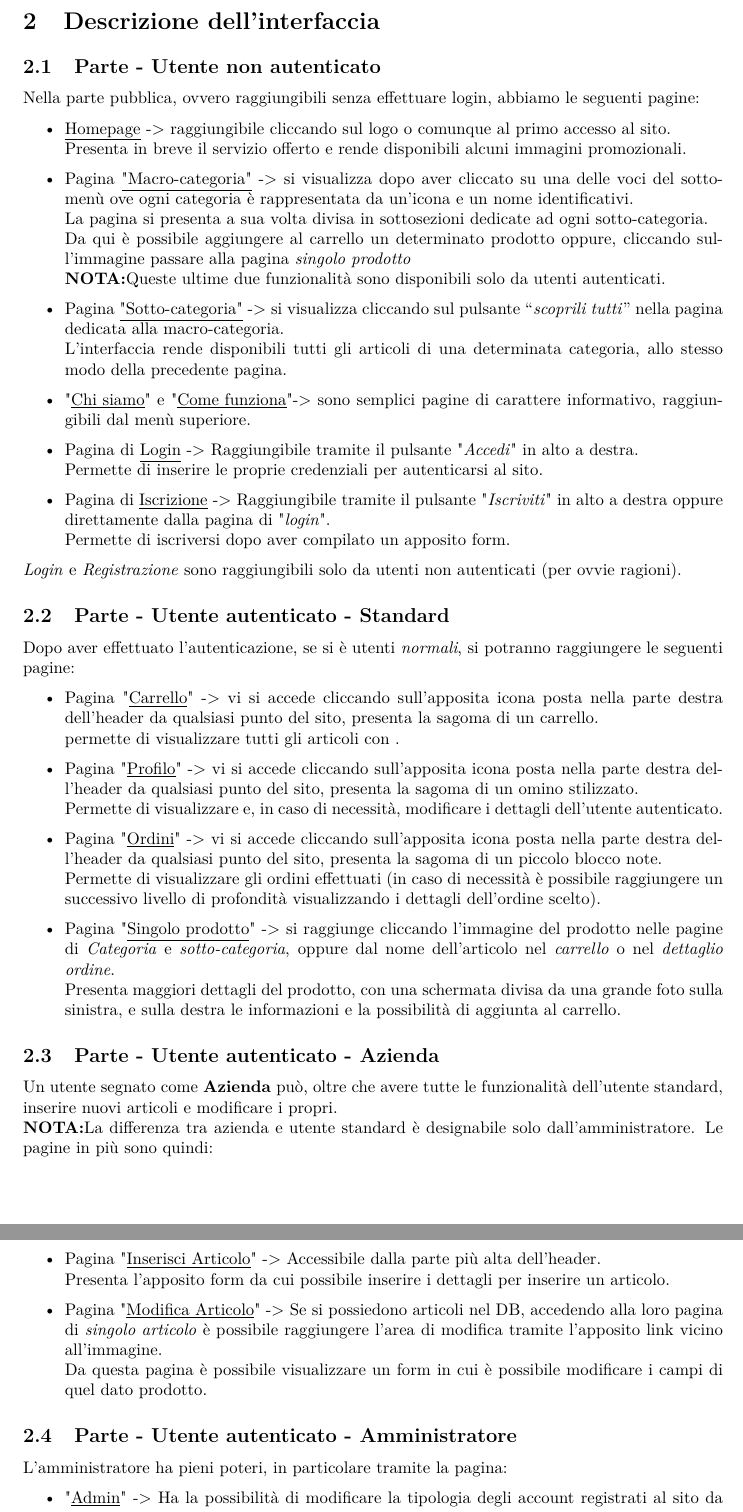
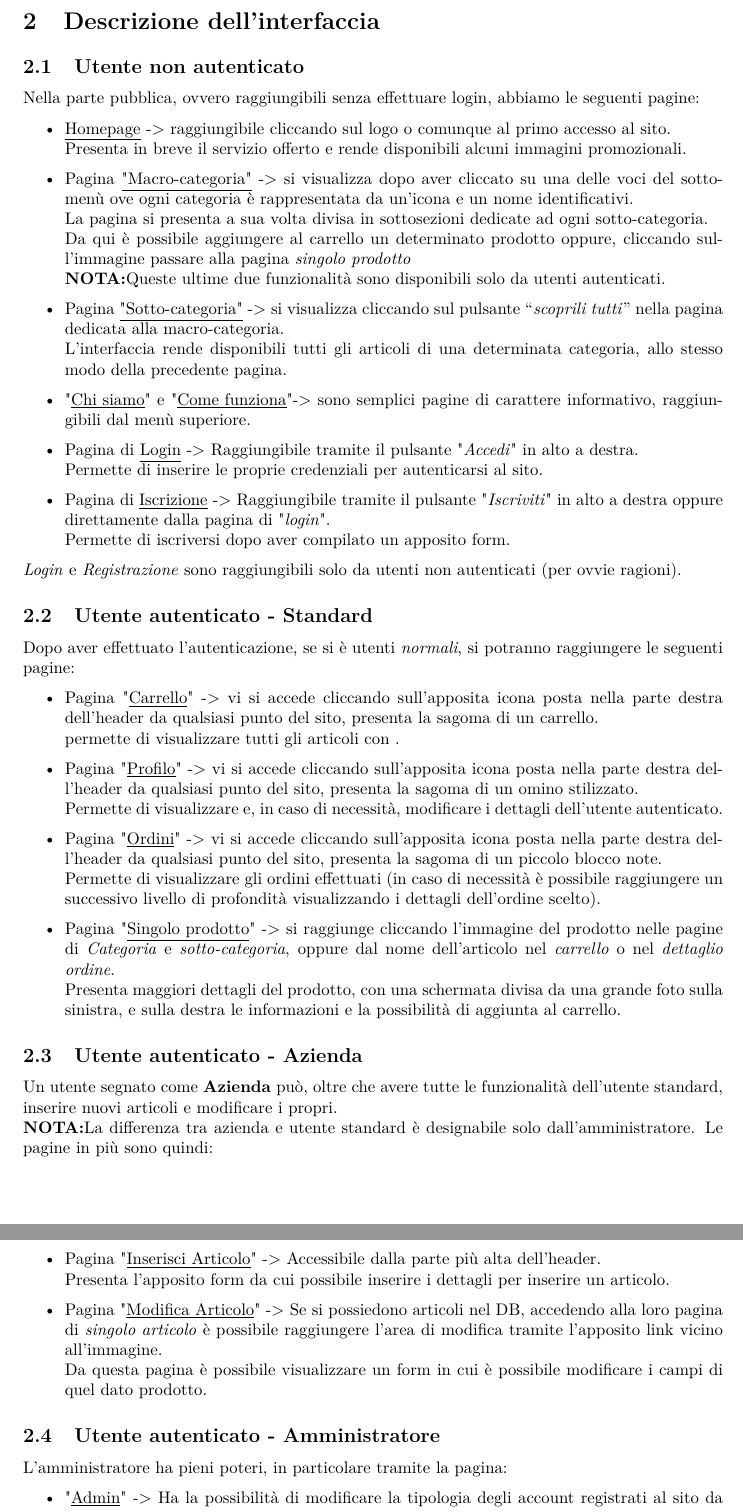
Before and after one commit to mcanovese/walkandbuy, a LaTeX document (RelazioneWB/RelazioneWB.tex, which reads RelazioneWB/StyleLatex/global.tex): two parts of pages 4 and 5 of 8, joined at a grey line, cut so that both start at the same text. Compiled offline with pdfLaTeX.

Commit message:
Relazione "finita"

```diff
--- a/RelazioneWB/RelazioneWB.tex
+++ b/RelazioneWB/RelazioneWB.tex
@@ -46,7 +46,7 @@ Hanno inoltre a disposizione una pagina in cui possono visualizzare i singoli or
 L’Associazione, attraverso un account amministrativo ha potere di modificare qualsiasi articolo e di assegnare o revocare il ruolo di “azienda” ad un singolo utente.
 \newpage
 \section{Descrizione dell'interfaccia}
-\subsection{Parte - Utente non autenticato}
+\subsection{Utente non autenticato}
 Nella parte pubblica, ovvero raggiungibili senza effettuare login, abbiamo le seguenti pagine:
 \begin{itemize}
 	\item \underline{Homepage} -> raggiungibile cliccando sul logo o comunque al primo accesso al sito.\\ Presenta in breve il servizio offerto e rende disponibili alcuni immagini promozionali.
@@ -60,7 +60,7 @@ Nella parte pubblica, ovvero raggiungibili senza effettuare login, abbiamo le se
 	Permette di iscriversi dopo aver compilato un apposito form.
 \end{itemize}
 \textit{Login} e \textit{Registrazione} sono raggiungibili solo da utenti non autenticati (per ovvie ragioni).
-\subsection{Parte - Utente autenticato - Standard}
+\subsection{Utente autenticato - Standard}
 Dopo aver effettuato l'autenticazione, se si è utenti \textit{normali}, si potranno raggiungere le seguenti pagine:
 
 \begin{itemize}
@@ -72,7 +72,7 @@ Dopo aver effettuato l'autenticazione, se si è utenti \textit{normali}, si potr
 	Presenta maggiori dettagli del prodotto, con una schermata divisa da una grande foto sulla sinistra, e sulla destra le informazioni e la possibilità di aggiunta al carrello.
 \end{itemize}
 
-\subsection{Parte - Utente autenticato - Azienda}
+\subsection{Utente autenticato - Azienda}
 Un utente segnato come \textbf{Azienda} può, oltre che avere tutte le funzionalità dell'utente standard, inserire nuovi articoli e modificare i propri.\\
 \textbf{NOTA:}La differenza tra azienda e utente standard è designabile solo dall'amministratore.
 Le pagine in più sono quindi:
@@ -82,7 +82,7 @@ Le pagine in più sono quindi:
 	Da questa pagina è possibile visualizzare un form in cui è possibile modificare i campi di quel dato prodotto.
 \end{itemize}
 
-\subsection{Parte - Utente autenticato - Amministratore}
+\subsection{Utente autenticato - Amministratore}
 L'amministratore ha pieni poteri, in particolare tramite la pagina:
 \begin{itemize}
 	\item "\underline{Admin}" -> Ha la possibilità di modificare la tipologia degli account registrati al sito da "Azienda -> utente standard" o viceversa.
--- a/RelazioneWB/StyleLatex/global.tex
+++ b/RelazioneWB/StyleLatex/global.tex
@@ -43,10 +43,12 @@
   	\textbf{Nome Gruppo} & WalkAndBuy \\
   	\textbf{Componenti} & Canovese Marco 1094135\\
   	& Zanellato Federico 1094134\\
-  	\textbf{Dati login utente} & username: user \\
+  	\textbf{Dati login utente} & username: user@user.it \\
   	& password: user \\
-  	\textbf{Dati login admin} & username: admin \\
+  	\textbf{Dati login admin} & username: admin@admin.it \\
   	& password: admin \\
+  	\textbf{Dati login azienda} & username: azienda@azienda.it \\
+  	& password: azienda \\
   	\textbf{Username consegna} & mcanoves\\
   	\hline
   \end{tabular}
```
Also changed, not shown: RelazioneWB/RelazioneWB.pdf, RelazioneWB/RelazioneWB.tex (4 more changed lines), 5 other files.
